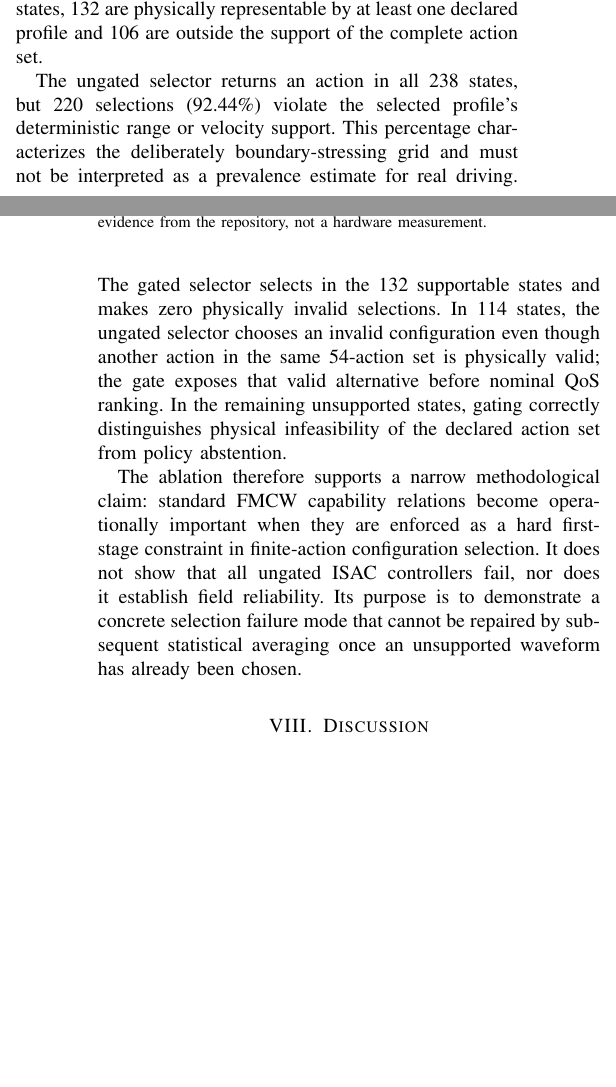
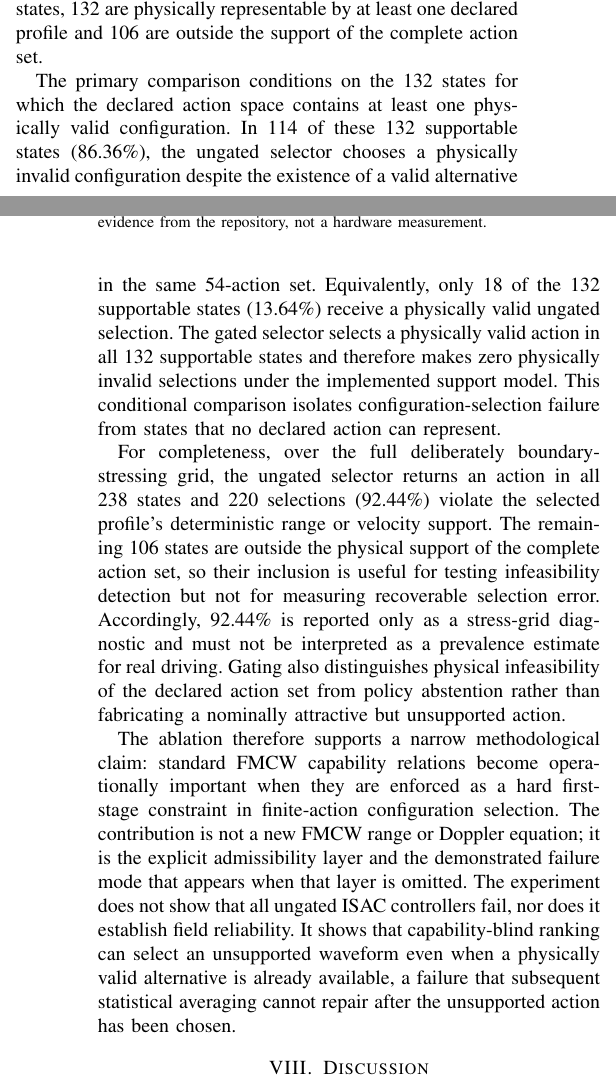
Before and after one commit to panagiotagrosdouli/adaptive-pc-fmcw-isac, a LaTeX paper (paper/paper1_ieee.tex, which reads paper/paper1_gate_ablation_section.tex): two parts of the columns of pages 3 and 4 of 5, joined at a grey line, cut so that both start at the same text, the shorter picture padded with empty space. Compiled offline with pdfLaTeX.

Commit message:
Paper 1: foreground supportable-state gate ablation metric

```diff
--- a/paper/paper1_gate_ablation_section.tex
+++ b/paper/paper1_gate_ablation_section.tex
@@ -5,9 +5,11 @@ The operating grid is deliberately boundary-aware rather than probabilistically
 
 \input{paper1_physics_gate_ablation_table}
 
-The ungated selector returns an action in all 238 states, but 220 selections (92.44\%) violate the selected profile's deterministic range or velocity support. This percentage characterizes the deliberately boundary-stressing grid and must not be interpreted as a prevalence estimate for real driving. The gated selector selects in the 132 supportable states and makes zero physically invalid selections. In 114 states, the ungated selector chooses an invalid configuration even though another action in the same 54-action set is physically valid; the gate exposes that valid alternative before nominal QoS ranking. In the remaining unsupported states, gating correctly distinguishes physical infeasibility of the declared action set from policy abstention.
+The primary comparison conditions on the 132 states for which the declared action space contains at least one physically valid configuration. In 114 of these 132 supportable states (86.36\%), the ungated selector chooses a physically invalid configuration despite the existence of a valid alternative in the same 54-action set. Equivalently, only 18 of the 132 supportable states (13.64\%) receive a physically valid ungated selection. The gated selector selects a physically valid action in all 132 supportable states and therefore makes zero physically invalid selections under the implemented support model. This conditional comparison isolates configuration-selection failure from states that no declared action can represent.
+
+For completeness, over the full deliberately boundary-stressing grid, the ungated selector returns an action in all 238 states and 220 selections (92.44\%) violate the selected profile's deterministic range or velocity support. The remaining 106 states are outside the physical support of the complete action set, so their inclusion is useful for testing infeasibility detection but not for measuring recoverable selection error. Accordingly, 92.44\% is reported only as a stress-grid diagnostic and must not be interpreted as a prevalence estimate for real driving. Gating also distinguishes physical infeasibility of the declared action set from policy abstention rather than fabricating a nominally attractive but unsupported action.
 
 \input{paper1_physics_gate_ablation_figure}
 \figPaperOneGateAblation
 
-The ablation therefore supports a narrow methodological claim: standard FMCW capability relations become operationally important when they are enforced as a hard first-stage constraint in finite-action configuration selection. It does not show that all ungated ISAC controllers fail, nor does it establish field reliability. Its purpose is to demonstrate a concrete selection failure mode that cannot be repaired by subsequent statistical averaging once an unsupported waveform has already been chosen.
+The ablation therefore supports a narrow methodological claim: standard FMCW capability relations become operationally important when they are enforced as a hard first-stage constraint in finite-action configuration selection. The contribution is not a new FMCW range or Doppler equation; it is the explicit admissibility layer and the demonstrated failure mode that appears when that layer is omitted. The experiment does not show that all ungated ISAC controllers fail, nor does it establish field reliability. It shows that capability-blind ranking can select an unsupported waveform even when a physically valid alternative is already available, a failure that subsequent statistical averaging cannot repair after the unsupported action has been chosen.
```
